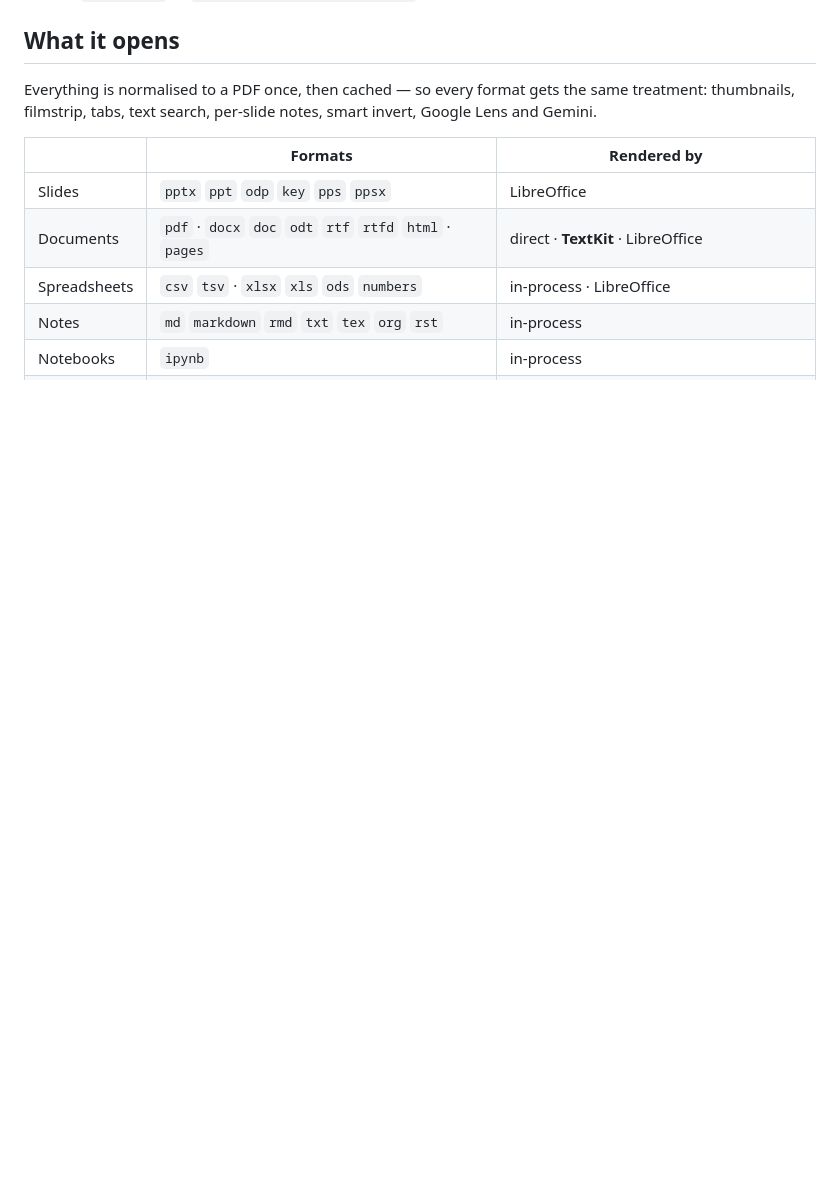
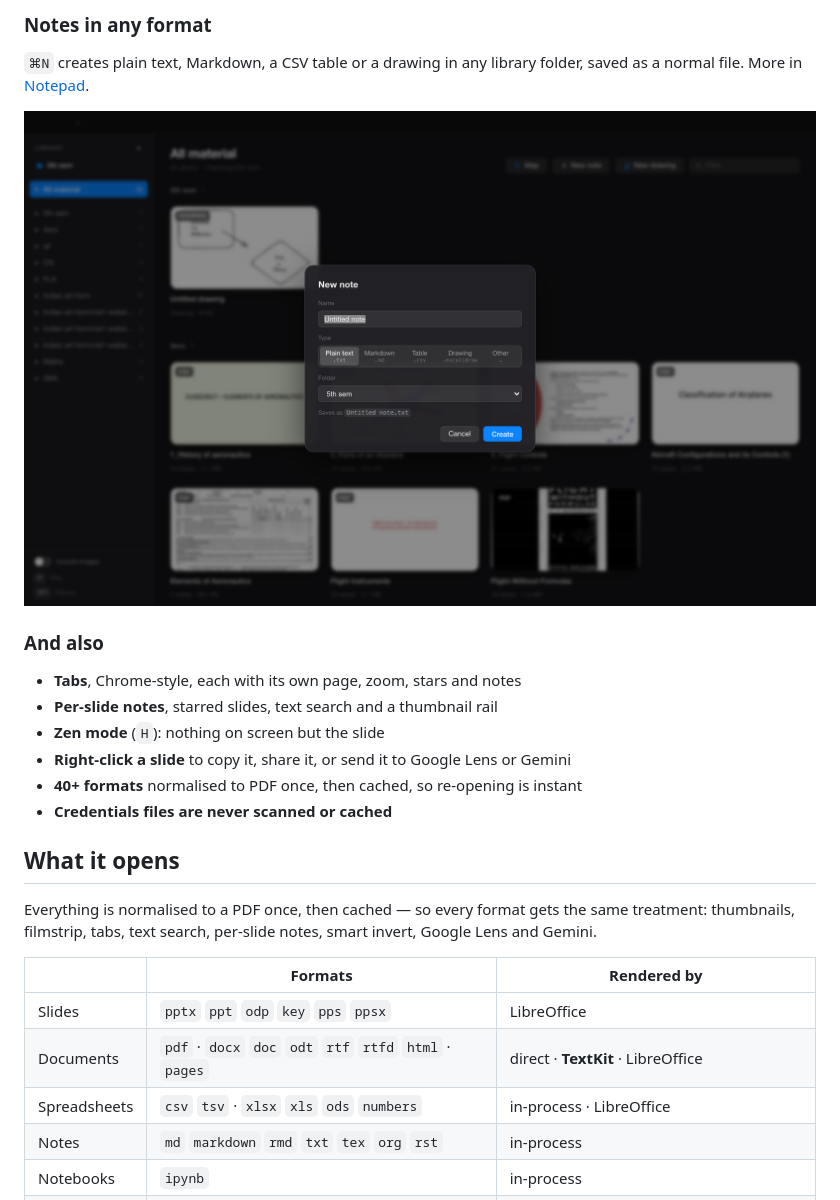
Before and after one commit to ZANYANBU/SlideView, a Markdown page: README.md, the part around one of its changes. Rendered like a GitHub page; pictures changed too: docs/new-note.png (added); blank space fills up the shorter version.

Commit message:
Add screenshots and a feature overview to the README

```diff
--- a/README.md
+++ b/README.md
@@ -7,3 +51,18 @@ full-screen with a smart dark mode, built for long revision sessions.
+### Notes in any format
+
+`⌘N` creates plain text, Markdown, a CSV table or a drawing in any library
+folder, saved as a normal file. More in [Notepad](#notepad).
+
+<p align="center"><img src="docs/new-note.png" alt="The New note sheet with type and folder" width="900"></p>
+
+### And also
+
+- **Tabs**, Chrome-style, each with its own page, zoom, stars and notes
+- **Per-slide notes**, starred slides, text search and a thumbnail rail
+- **Zen mode** (`H`): nothing on screen but the slide
+- **Right-click a slide** to copy it, share it, or send it to Google Lens or Gemini
+- **40+ formats** normalised to PDF once, then cached, so re-opening is instant
+- **Credentials files are never scanned or cached**
 
 ## What it opens
 
```
Also changed, not shown: other parts of README.md (+47 -3 lines), docs/drawing.png (added), docs/library.png (added), docs/map.png (added), docs/viewer-light.png (added), docs/viewer-smart.png (added).
